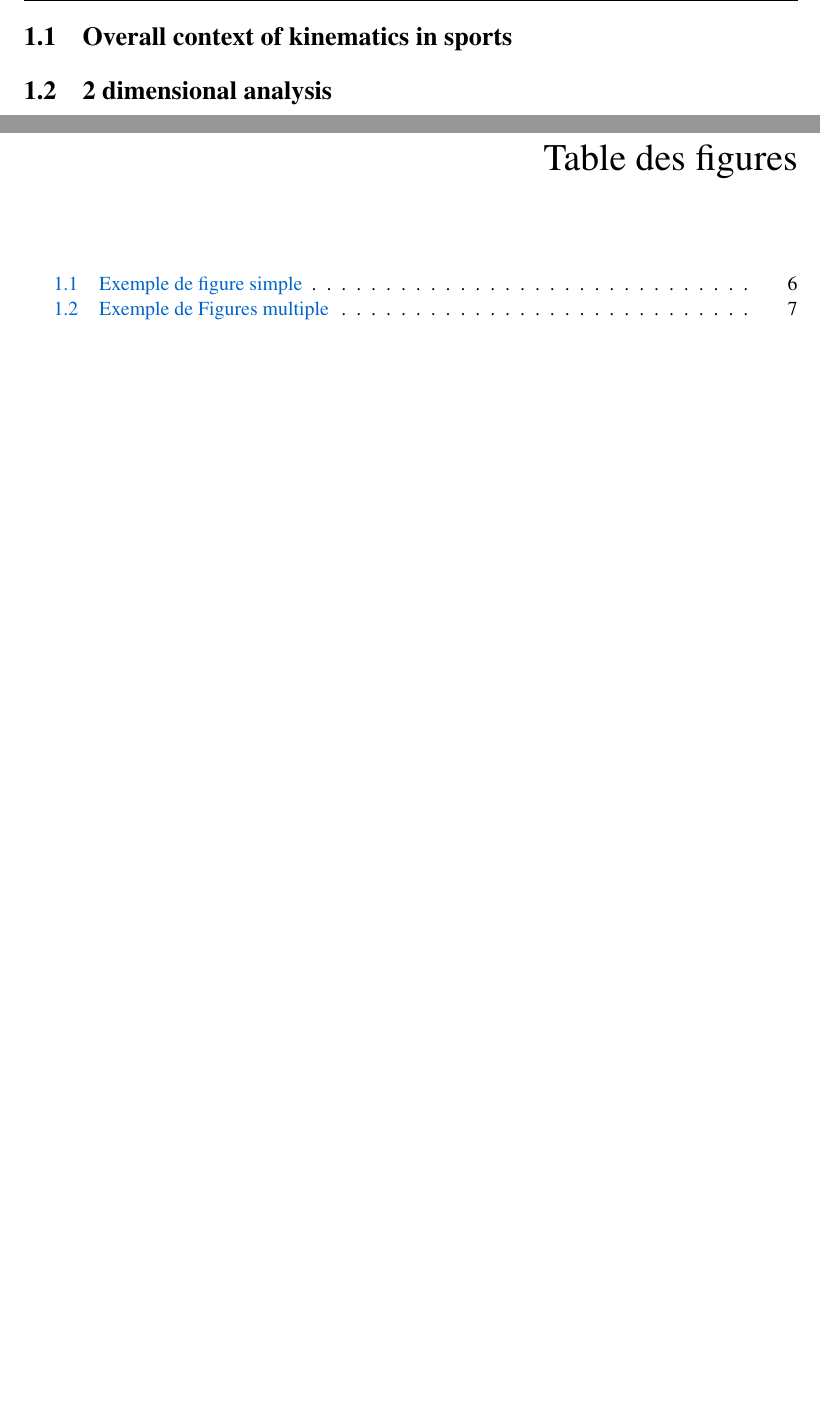
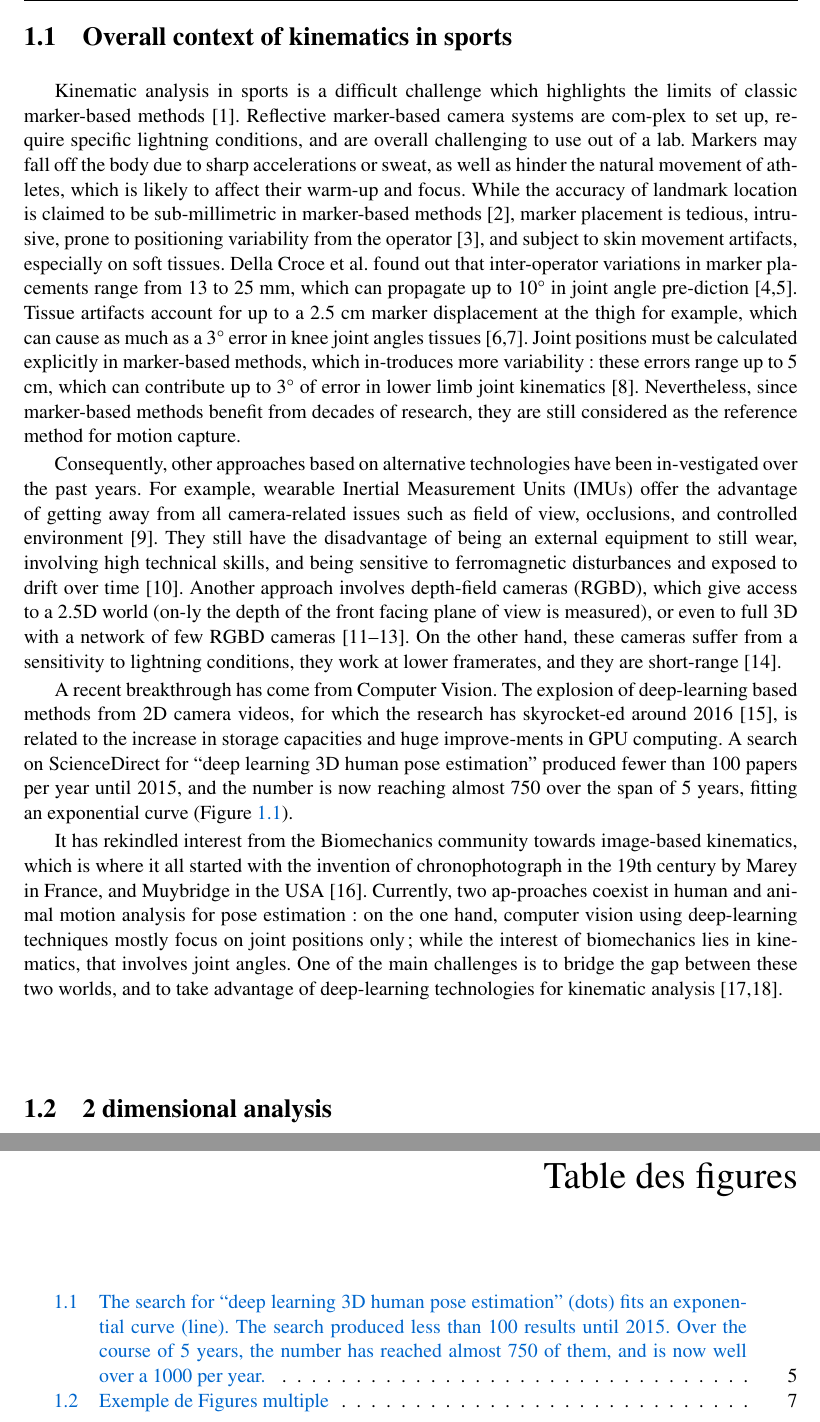
Before and after one commit to davidpagnon/These_David_Pagnon, a LaTeX thesis (Template_rapport_these/fichiers_latex/Manuscrit/Manuscrit.tex, which reads Template_rapport_these/fichiers_latex/Chap1/Chap1.tex): two parts of pages 17 and 57 of 68, joined at a grey line, cut so that both start at the same text, the shorter picture padded with empty space. The pictures show the PDF file Template_rapport_these/fichiers_latex/Manuscrit/Manuscrit.pdf that the author committed with the source.

Commit message:
first part chap 1

```diff
--- a/Template_rapport_these/fichiers_latex/Chap1/Chap1.tex
+++ b/Template_rapport_these/fichiers_latex/Chap1/Chap1.tex
@@ -45,6 +45,24 @@
 
 
 \section{Overall context of kinematics in sports}
+
+Kinematic analysis in sports is a difficult challenge which highlights the limits of classic marker-based methods [1]. Reflective marker-based camera systems are com-plex to set up, require specific lightning conditions, and are overall challenging to use out of a lab. Markers may fall off the body due to sharp accelerations or sweat, as well as hinder the natural movement of athletes, which is likely to affect their warm-up and focus. While the accuracy of landmark location is claimed to be sub-millimetric in marker-based methods [2], marker placement is tedious, intrusive, prone to positioning variability from the operator [3], and subject to skin movement artifacts, especially on soft tissues. Della Croce et al. found out that inter-operator variations in marker placements range from 13 to 25 mm, which can propagate up to 10° in joint angle pre-diction [4,5].  Tissue artifacts account for up to a 2.5 cm marker displacement at the thigh for example, which can cause as much as a 3° error in knee joint angles tissues [6,7]. Joint positions must be calculated explicitly in marker-based methods, which in-troduces more variability: these errors range up to 5 cm, which can contribute up to 3° of error in lower limb joint kinematics [8]. Nevertheless, since marker-based methods benefit from decades of research, they are still considered as the reference method for motion capture.
+
+Consequently, other approaches based on alternative technologies have been in-vestigated over the past years. For example, wearable Inertial Measurement Units (IMUs) offer the advantage of getting away from all camera-related issues such as field of view, occlusions, and controlled environment [9]. They still have the disadvantage of being an external equipment to still wear, involving high technical skills, and being sensitive to ferromagnetic disturbances and exposed to drift over time [10]. Another approach involves depth-field cameras (RGBD), which give access to a 2.5D world (on-ly the depth of the front facing plane of view is measured), or even to full 3D with a network of few RGBD cameras [11–13]. On the other hand, these cameras suffer from a sensitivity to lightning conditions, they work at lower framerates, and they are short-range [14].
+
+A recent breakthrough has come from Computer Vision. The explosion of deep-learning based methods from 2D camera videos, for which the research has skyrocket-ed around 2016 [15], is related to the increase in storage capacities and huge improve-ments in GPU computing. A search on ScienceDirect for “deep learning 3D human pose estimation” produced fewer than 100 papers per year until 2015, and the number is now reaching almost 750 over the span of 5 years, fitting an exponential curve (Figure~\ref{fig_exp}).
+
+\begin{figure}[hbtp]
+	\centering
+	\def\svgwidth{1\columnwidth}
+	\fontsize{10pt}{10pt}\selectfont
+	\includegraphics[width=\linewidth]{"../Chap1/Figure/Fig_exp.png"}
+	\caption{The search for “deep learning 3D human pose estimation” (dots) fits an exponential curve (line). The search produced less than 100 results until 2015. Over the course of 5 years, the number has reached almost 750 of them, and is now well over a 1000 per year.}
+	\label{fig_exp}
+\end{figure}
+
+It has rekindled interest from the Biomechanics community towards image-based kinematics, which is where it all started with the invention of chronophotograph in the 19th century by Marey in France, and Muybridge in the USA [16]. Currently, two ap-proaches coexist in human and animal motion analysis for pose estimation: on the one hand, computer vision using deep-learning techniques mostly focus on joint positions only; while the interest of biomechanics lies in kinematics, that involves joint angles. One of the main challenges is to bridge the gap between these two worlds, and to take advantage of deep-learning technologies for kinematic analysis [17,18].
+
 
 \section{2 dimensional analysis}
 
@@ -76,17 +94,6 @@ Exemple de citation \cite{Mündermann2006evolution}, ou là \cite{Collomb2018b},
 
 \FloatBarrier
 \subsection{Figures}
-
-La Figure~\ref{figure_simple} est un exemple d'intégration d'une figure simple. \\
-
-\begin{figure}[hbtp]
-	\centering
-	\def\svgwidth{1\columnwidth}
-	\fontsize{10pt}{10pt}\selectfont\input{../Chap1/Figure/Figure_1.pdf_tex}
-	\caption{Exemple de figure simple}
-	\label{figure_simple}
-\end{figure}
-
 
 La Figure~\ref{figure_multiple} est un exemple d'intégration d'une figure multiple. \\
 Il est bien entendu possible de faire référence à la Figure~\ref{figure_subplot} ou à la Figure~\ref{figure_polaire}.
```
Also changed, not shown: Template_rapport_these/fichiers_latex/Chap4/Chap4.tex (+1 -1 lines), Template_rapport_these/fichiers_latex/Chap5/Chap5.tex (+1 -1 lines), Template_rapport_these/fichiers_latex/Chap6/Chap6.tex (+1 -1 lines), Template_rapport_these/fichiers_latex/Conclusion/Figures.tex (+4 -4 lines), Template_rapport_these/fichiers_latex/Manuscrit/Packages.tex (+1 -3 lines), Template_rapport_these/fichiers_latex/Page_de_garde/Page_de_couverture.tex (+1 -1 lines), Template_rapport_these/fichiers_latex/Chap1/Figure/Fig_exp.eps (added), Template_rapport_these/fichiers_latex/Chap1/Figure/Fig_exp.png (added), Template_rapport_these/fichiers_latex/Manuscrit/Manuscrit.bbl, Template_rapport_these/fichiers_latex/Manuscrit/Manuscrit.pdf, Template_rapport_these/fichiers_latex/Chap1/Chap1.tex (4 more changed lines), 13 other files.
